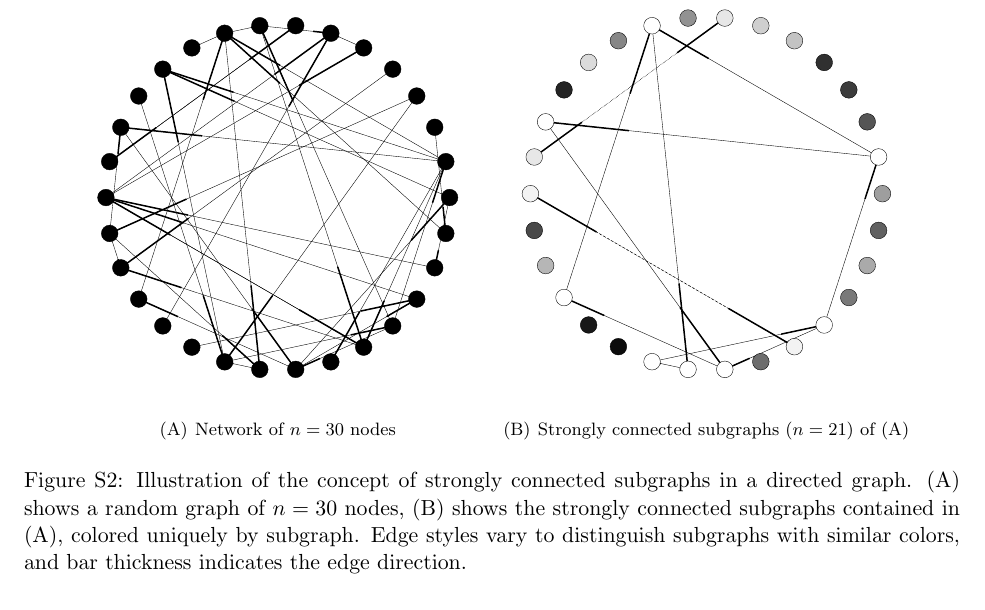
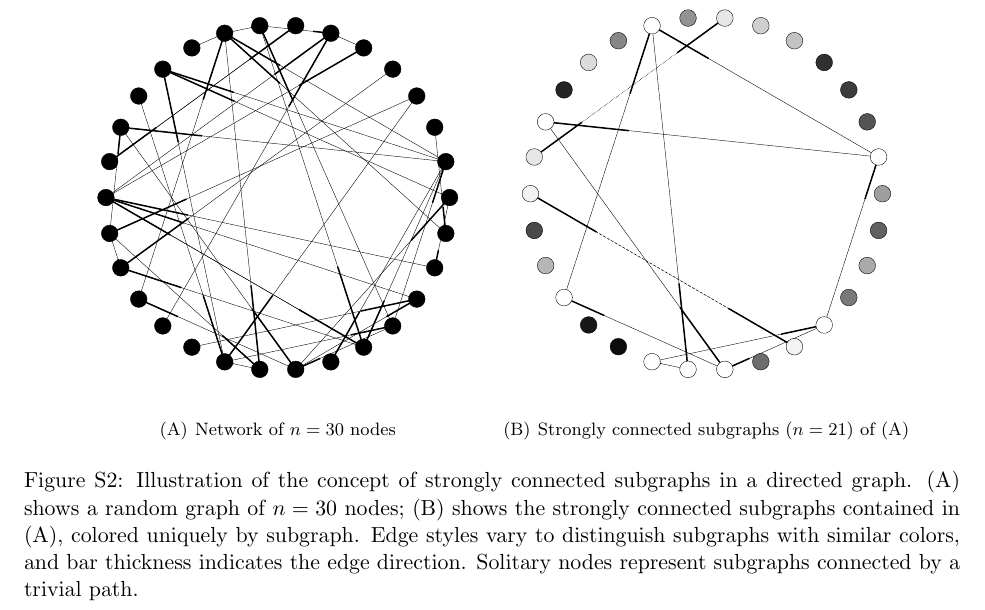
Before and after one commit to cfriedline/foxtail_linkage, a LaTeX document (foxtail_linkage.tex): part of page 24 of 24, cut so that both start at the same text. Compiled offline with pdfLaTeX.

Commit message:
update graph figure legend

```diff
--- a/foxtail_linkage.tex
+++ b/foxtail_linkage.tex
@@ -514,9 +514,9 @@ Details are given in the Supplementary Text.}
 \subfigure[Network of $n=30$ nodes\label{f:g1}]{\includegraphics[width=0.45\textwidth]{g1}}
 \subfigure[Strongly connected subgraphs ($n=21$) of (A)\label{f:g2}]{\includegraphics[width=0.45\textwidth]{g2}}
 \caption{Illustration of the concept of strongly connected subgraphs in a directed graph.  (A) shows a
-random graph of $n=30$ nodes, (B) shows the strongly connected subgraphs contained in (A), colored
+random graph of $n=30$ nodes; (B) shows the strongly connected subgraphs contained in (A), colored
 uniquely by subgraph.  Edge styles vary to distinguish subgraphs with similar colors, and bar thickness
-indicates the edge direction.}
+indicates the edge direction.  Solitary nodes represent subgraphs connected by a trivial path.}
 \label{f:graphs}
 \end{figure}
 
```
